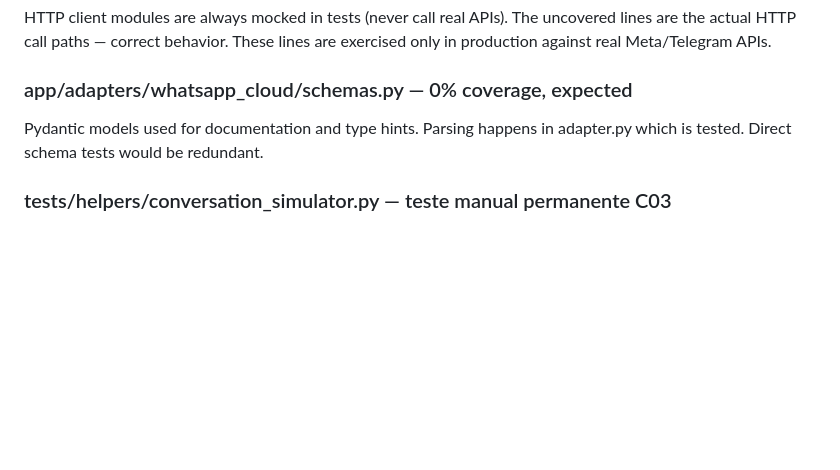
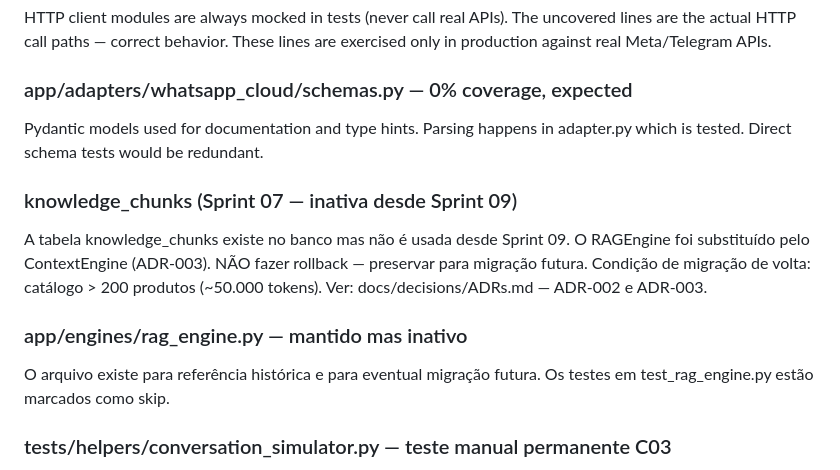
Before and after one commit to ThiagoScutari/chatbot_test, a Markdown page: CLAUDE.md, the part around the change. Drawn GitHub-style; blank space fills up the shorter version.

Commit message:
docs(claude): documenta knowledge_chunks inativa e rag_engine deprecado [S09-07]

```diff
--- a/CLAUDE.md
+++ b/CLAUDE.md
@@ -163,6 +163,17 @@ Pydantic models used for documentation and type hints.
 Parsing happens in adapter.py which is tested.
 Direct schema tests would be redundant.
 
+### knowledge_chunks (Sprint 07 — inativa desde Sprint 09)
+A tabela knowledge_chunks existe no banco mas não é usada desde Sprint 09.
+O RAGEngine foi substituído pelo ContextEngine (ADR-003).
+NÃO fazer rollback — preservar para migração futura.
+Condição de migração de volta: catálogo > 200 produtos (~50.000 tokens).
+Ver: docs/decisions/ADRs.md — ADR-002 e ADR-003.
+
+### app/engines/rag_engine.py — mantido mas inativo
+O arquivo existe para referência histórica e para eventual migração futura.
+Os testes em test_rag_engine.py estão marcados como skip.
+
 ### tests/helpers/conversation_simulator.py — teste manual permanente C03
 C03 (session timeout de 2h) não tem cobertura automatizada por natureza —
 requer passagem real de tempo. É o único cenário do dogfooding que permanece
```
